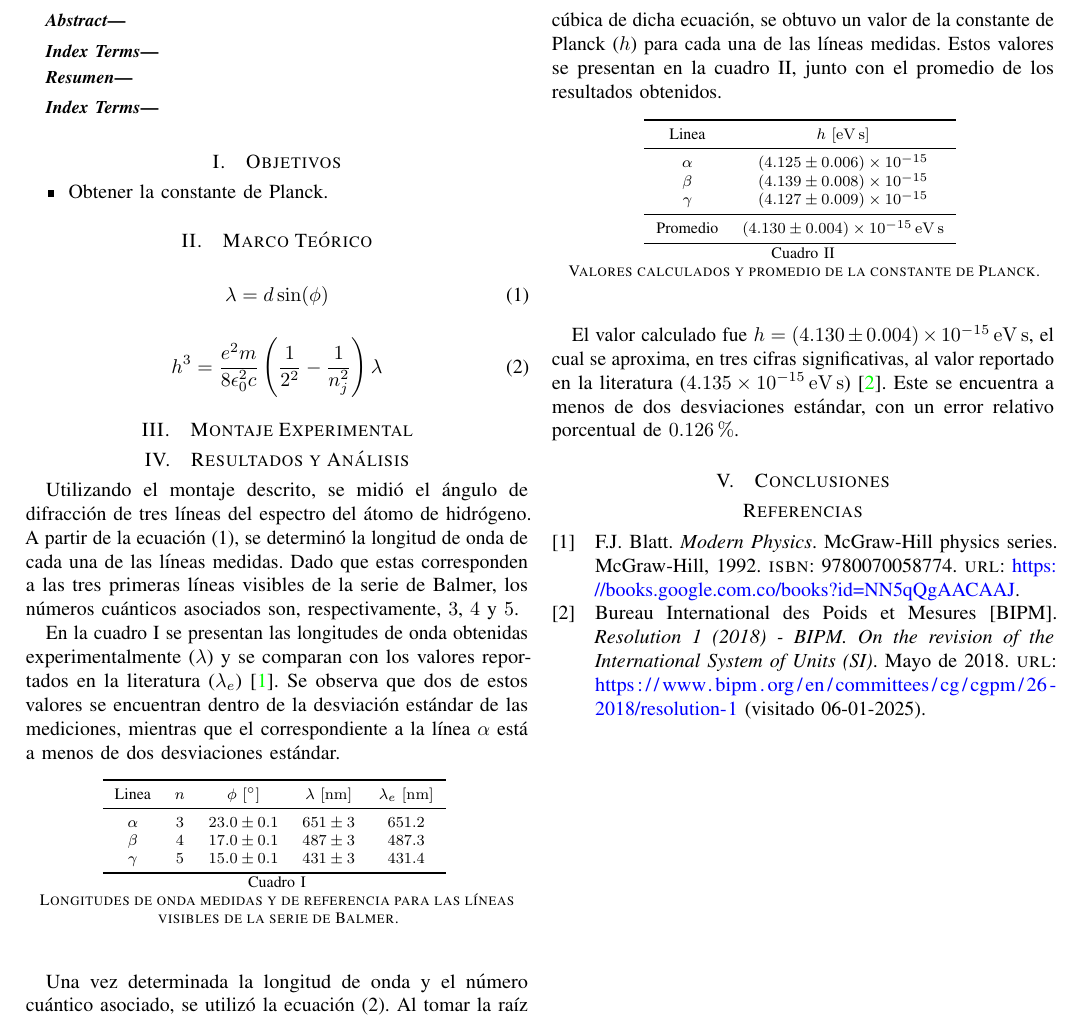
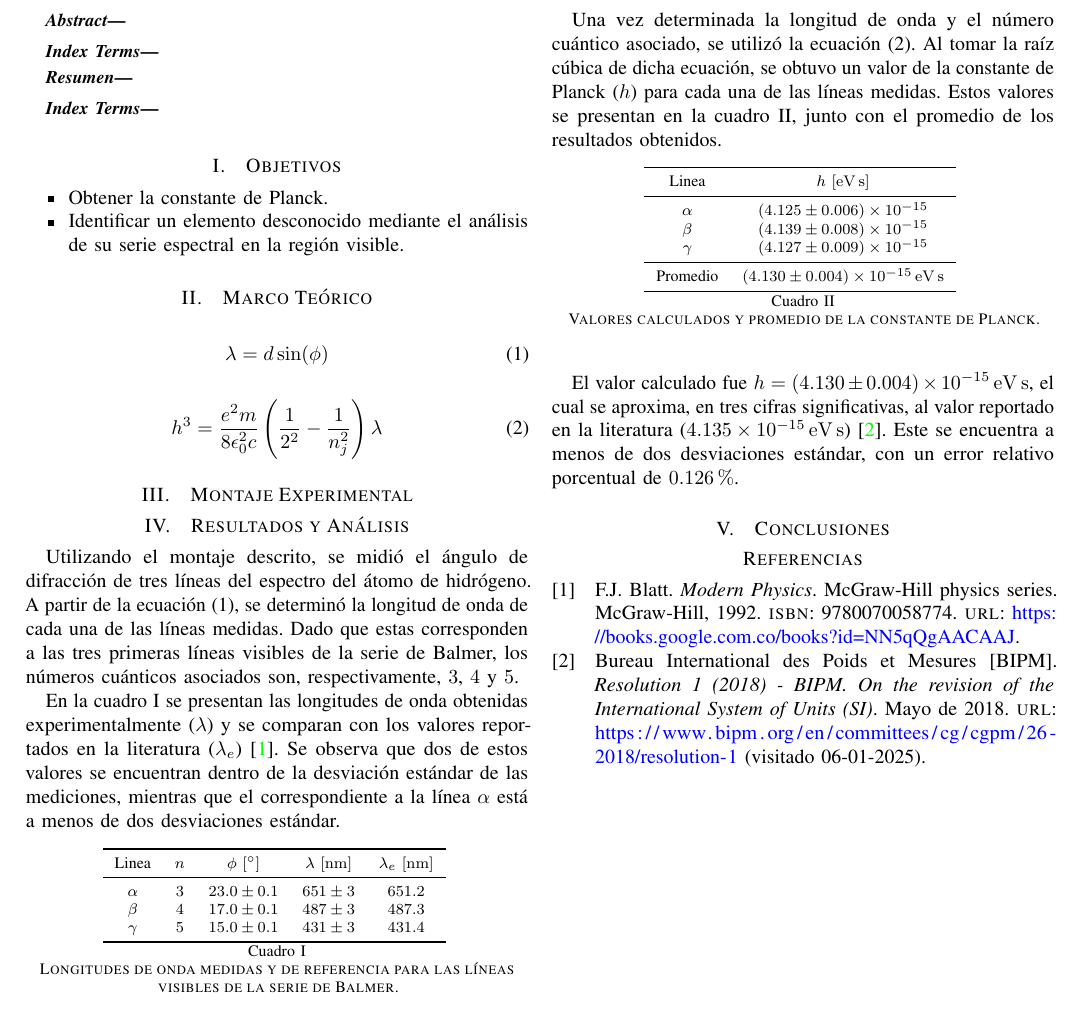
Before and after one commit to Julian-L-Avila/Reports-JLAB, a LaTeX paper (ModernPhysics/Spectral-Lines/report.tex, which reads ModernPhysics/Spectral-Lines/Sections/objectives.tex): part of the page, cut so that both start at the same text. Compiled offline with pdfLaTeX; a LaTeX package or settings file that is missing is left out.

Commit message:
Update objectives.tex

```diff
--- a/ModernPhysics/Spectral-Lines/Sections/objectives.tex
+++ b/ModernPhysics/Spectral-Lines/Sections/objectives.tex
@@ -1,3 +1,4 @@
 \begin{itemize}
   \item Obtener la constante de Planck.
+  \item Identificar un elemento desconocido mediante el análisis de su serie espectral en la región visible.
 \end{itemize}
```
